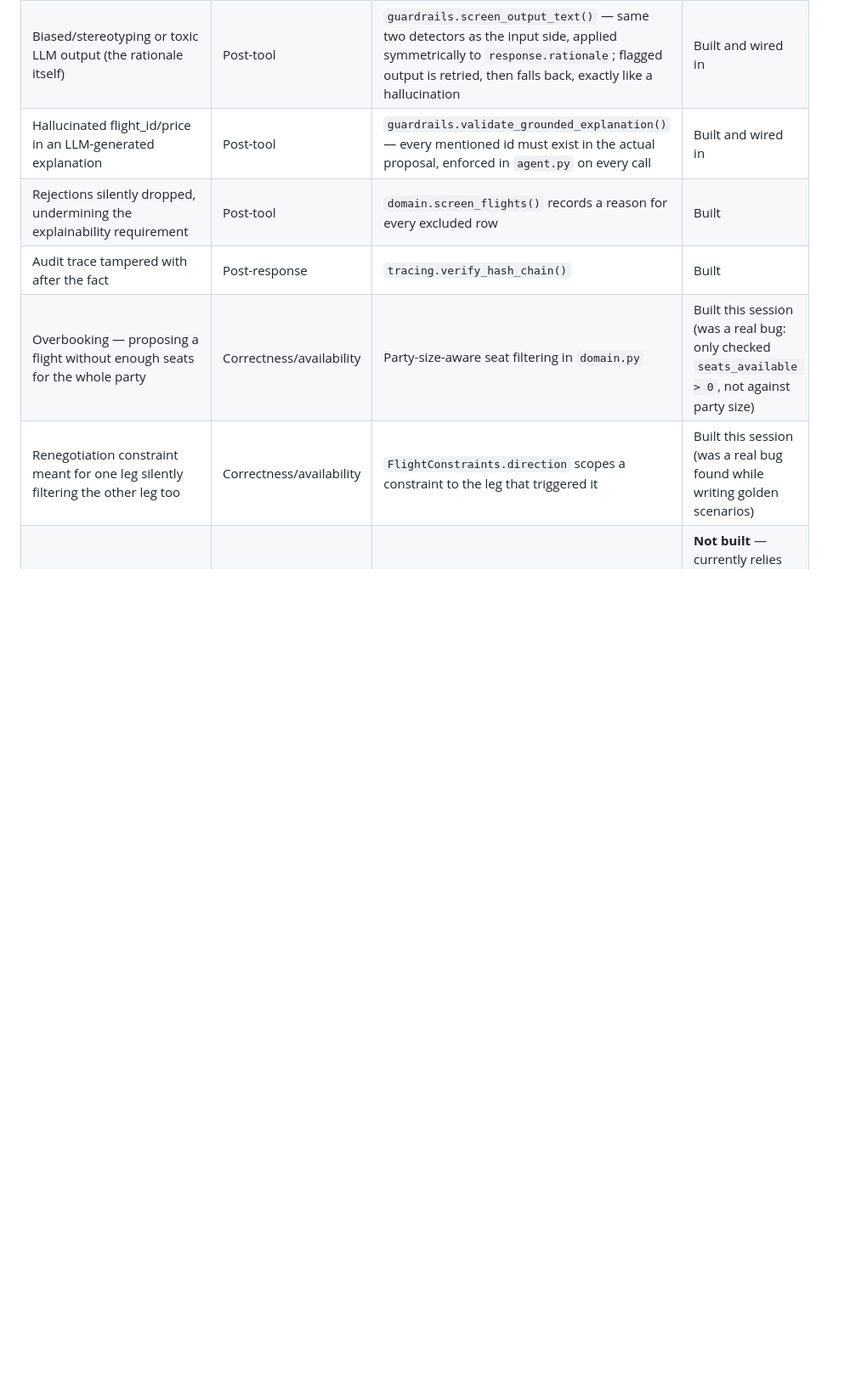
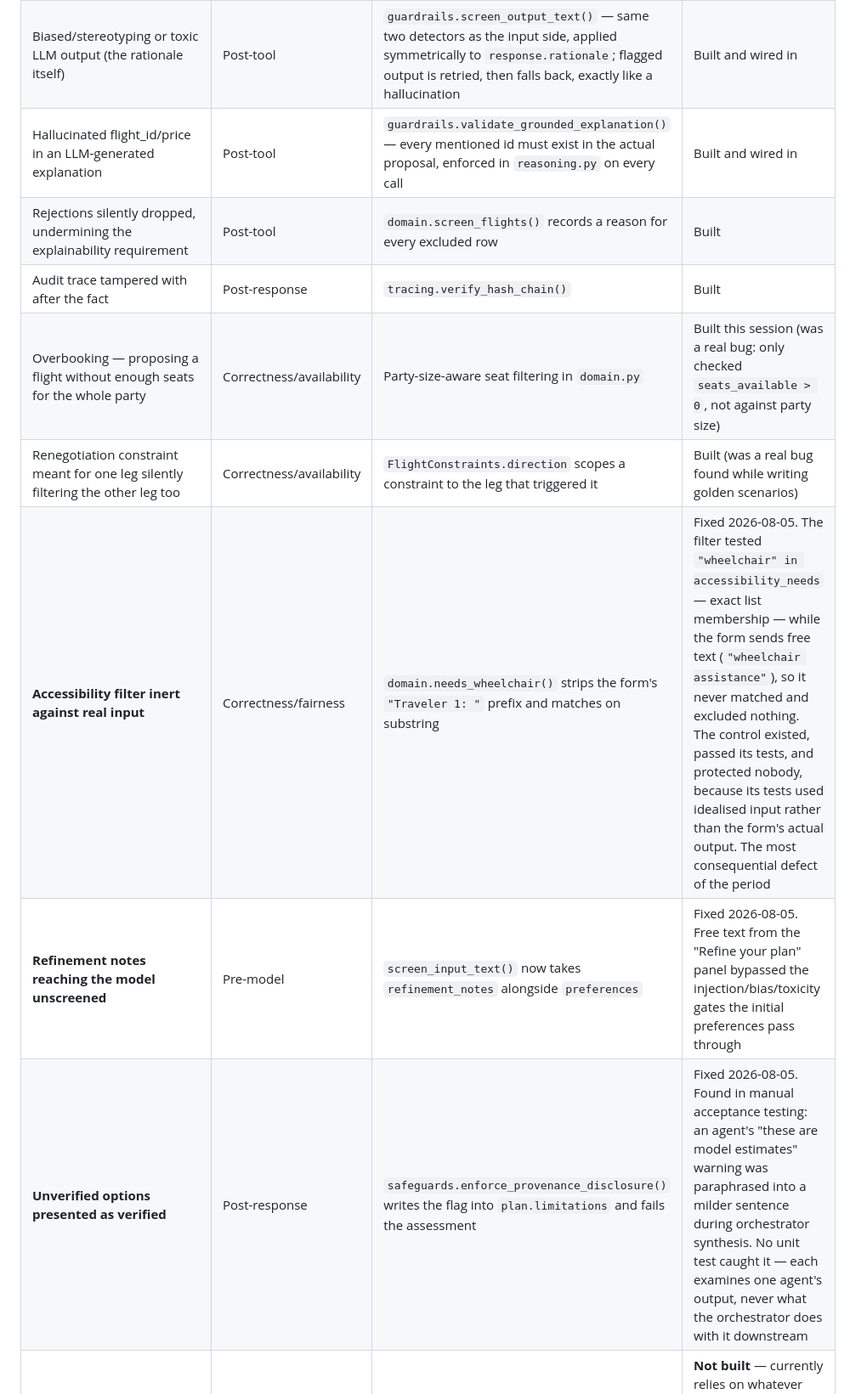
Before and after one commit to NUS-ISS-SWE5008-STACKABLE-2026-07-Team1/agentic-travel-planner, a Markdown page: docs/individual_reports/flight_agent.md, the part around one of its changes. Shown at 85% size. Rendered like a GitHub page; blank space fills up the shorter version.

```diff
--- a/docs/individual_reports/flight_agent.md
+++ b/docs/individual_reports/flight_agent.md
@@ -124,10 +169,13 @@ backend reasoning agent with no chat UI — see `localfolder/discussion_18Jul.md
 | Biased/stereotyping input (e.g. a preference combining a protected-attribute mention with a stereotyping claim) | Pre-tool | `guardrails.detect_bias()` — two-tier: a bare attribute mention (e.g. a destination cuisine) is `medium` and NOT blocked, only attribute+stereotype combined is `high` and blocks | Built and wired in |
 | Toxic input text | Pre-tool | `guardrails.detect_toxicity()`, keyword-fallback (not the ML `detoxify` backend — not worth the dependency for this scale) | Built and wired in |
 | Biased/stereotyping or toxic LLM output (the rationale itself) | Post-tool | `guardrails.screen_output_text()` — same two detectors as the input side, applied symmetrically to `response.rationale`; flagged output is retried, then falls back, exactly like a hallucination | Built and wired in |
-| Hallucinated flight_id/price in an LLM-generated explanation | Post-tool | `guardrails.validate_grounded_explanation()` — every mentioned id must exist in the actual proposal, enforced in `agent.py` on every call | Built and wired in |
+| Hallucinated flight_id/price in an LLM-generated explanation | Post-tool | `guardrails.validate_grounded_explanation()` — every mentioned id must exist in the actual proposal, enforced in `reasoning.py` on every call | Built and wired in |
 | Rejections silently dropped, undermining the explainability requirement | Post-tool | `domain.screen_flights()` records a reason for every excluded row | Built |
 | Audit trace tampered with after the fact | Post-response | `tracing.verify_hash_chain()` | Built |
 | Overbooking — proposing a flight without enough seats for the whole party | Correctness/availability | Party-size-aware seat filtering in `domain.py` | Built this session (was a real bug: only checked `seats_available > 0`, not against party size) |
-| Renegotiation constraint meant for one leg silently filtering the other leg too | Correctness/availability | `FlightConstraints.direction` scopes a constraint to the leg that triggered it | Built this session (was a real bug found while writing golden scenarios) |
+| Renegotiation constraint meant for one leg silently filtering the other leg too | Correctness/availability | `FlightConstraints.direction` scopes a constraint to the leg that triggered it | Built (was a real bug found while writing golden scenarios) |
+| **Accessibility filter inert against real input** | Correctness/fairness | `domain.needs_wheelchair()` strips the form's `"Traveler 1: "` prefix and matches on substring | Fixed 2026-08-05. The filter tested `"wheelchair" in accessibility_needs` — exact list membership — while the form sends free text (`"wheelchair assistance"`), so it never matched and excluded nothing. The control existed, passed its tests, and protected nobody, because its tests used idealised input rather than the form's actual output. The most consequential defect of the period |
+| **Refinement notes reaching the model unscreened** | Pre-model | `screen_input_text()` now takes `refinement_notes` alongside `preferences` | Fixed 2026-08-05. Free text from the "Refine your plan" panel bypassed the injection/bias/toxicity gates the initial preferences pass through |
+| **Unverified options presented as verified** | Post-response | `safeguards.enforce_provenance_disclosure()` writes the flag into `plan.limitations` and fails the assessment | Fixed 2026-08-05. Found in manual acceptance testing: an agent's "these are model estimates" warning was paraphrased into a milder sentence during orchestrator synthesis. No unit test caught it — each examines one agent's output, never what the orchestrator does with it downstream |
 | Resource exhaustion / abusive request volume | Pre-tool | Rate limiting | **Not built** — currently relies on whatever the orchestrator/API gateway does; Flight Agent has no rate limiting of its own |
 | Inventory data poisoning (once a real DB/ingestion pipeline replaces static seed data) | Pre-tool / data quality | — | **Not applicable yet** — `seed_data.py` is static, version-controlled Python; revisit once real inventory ingestion exists |
```
Also changed, not shown: other parts of docs/individual_reports/flight_agent.md (+69 -24 lines).
